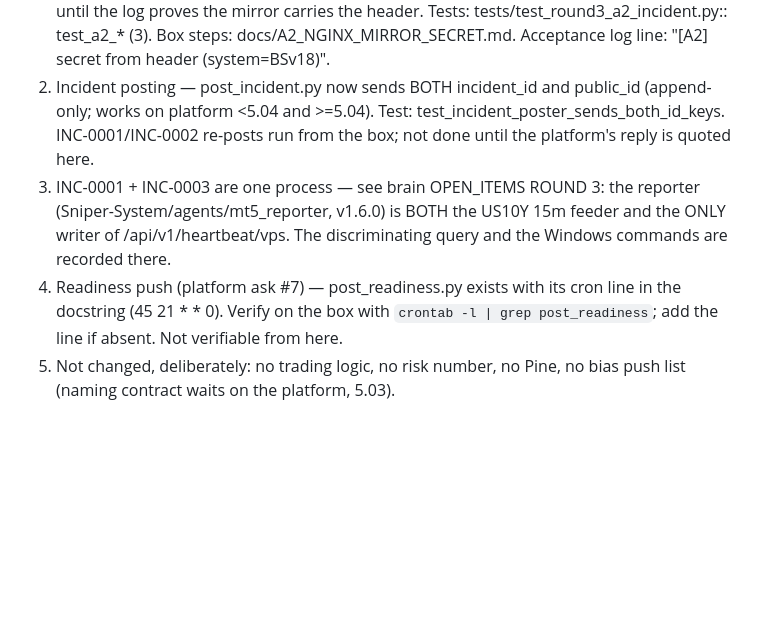
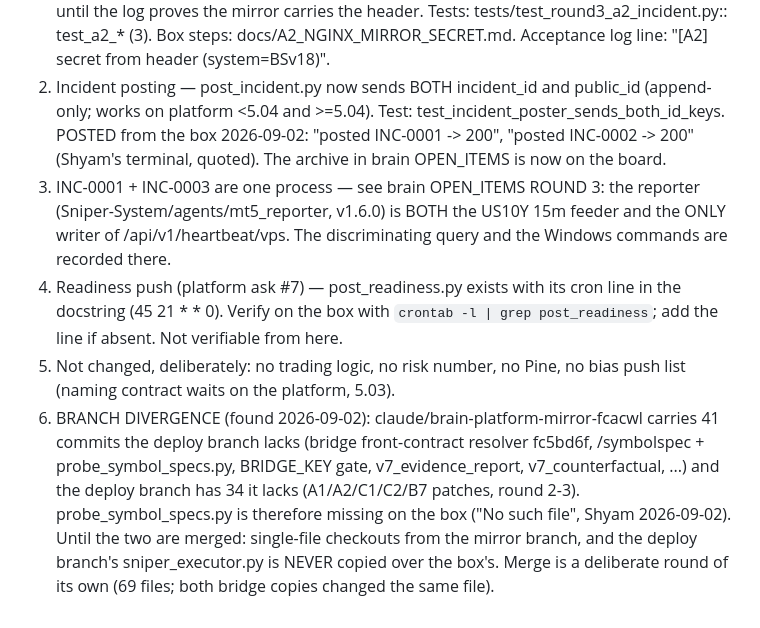
Before and after one commit to sabuj14eu/brother_sniper_v7, a Markdown page: docs/OPEN_ITEMS.md, the part around the change. Drawn GitHub-style; blank space fills up the shorter version.

```diff
--- a/docs/OPEN_ITEMS.md
+++ b/docs/OPEN_ITEMS.md
@@ -119,8 +119,9 @@ all present on this branch (verified file:line, brain OPEN_ITEMS ROUND 3).
    log line: "[A2] secret from header (system=BSv18)".
 2. Incident posting — post_incident.py now sends BOTH incident_id and
    public_id (append-only; works on platform <5.04 and >=5.04). Test:
-   test_incident_poster_sends_both_id_keys. INC-0001/INC-0002 re-posts
-   run from the box; not done until the platform's reply is quoted here.
+   test_incident_poster_sends_both_id_keys. POSTED from the box
+   2026-09-02: "posted INC-0001 -> 200", "posted INC-0002 -> 200" (Shyam's
+   terminal, quoted). The archive in brain OPEN_ITEMS is now on the board.
 3. INC-0001 + INC-0003 are one process — see brain OPEN_ITEMS ROUND 3:
    the reporter (Sniper-System/agents/mt5_reporter, v1.6.0) is BOTH the
    US10Y 15m feeder and the ONLY writer of /api/v1/heartbeat/vps. The
@@ -131,3 +132,13 @@ all present on this branch (verified file:line, brain OPEN_ITEMS ROUND 3).
    verifiable from here.
 5. Not changed, deliberately: no trading logic, no risk number, no Pine,
    no bias push list (naming contract waits on the platform, 5.03).
+6. BRANCH DIVERGENCE (found 2026-09-02): claude/brain-platform-mirror-fcacwl
+   carries 41 commits the deploy branch lacks (bridge front-contract
+   resolver fc5bd6f, /symbolspec + probe_symbol_specs.py, BRIDGE_KEY gate,
+   v7_evidence_report, v7_counterfactual, ...) and the deploy branch has 34
+   it lacks (A1/A2/C1/C2/B7 patches, round 2-3). probe_symbol_specs.py is
+   therefore missing on the box ("No such file", Shyam 2026-09-02). Until
+   the two are merged: single-file checkouts from the mirror branch, and
+   the deploy branch's sniper_executor.py is NEVER copied over the box's.
+   Merge is a deliberate round of its own (69 files; both bridge copies
+   changed the same file).
```
Also changed, not shown: docs/SESSION_COORDINATION.md (+11 -4 lines).
